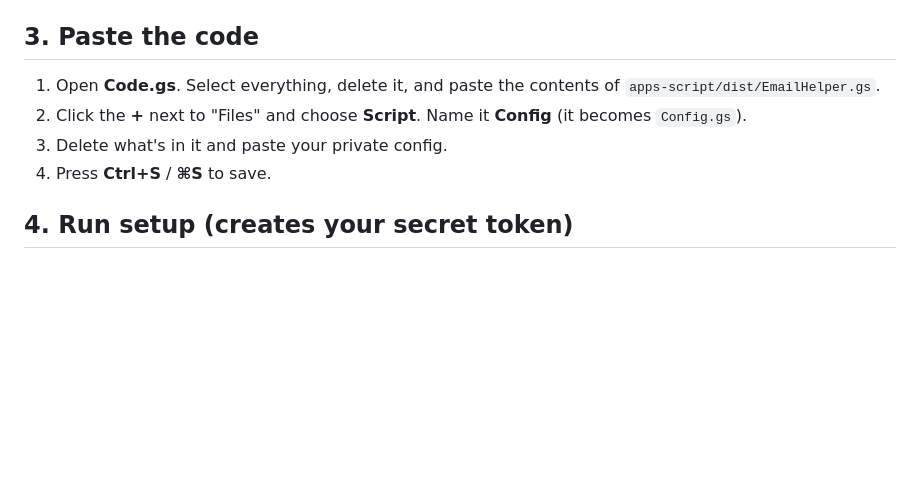
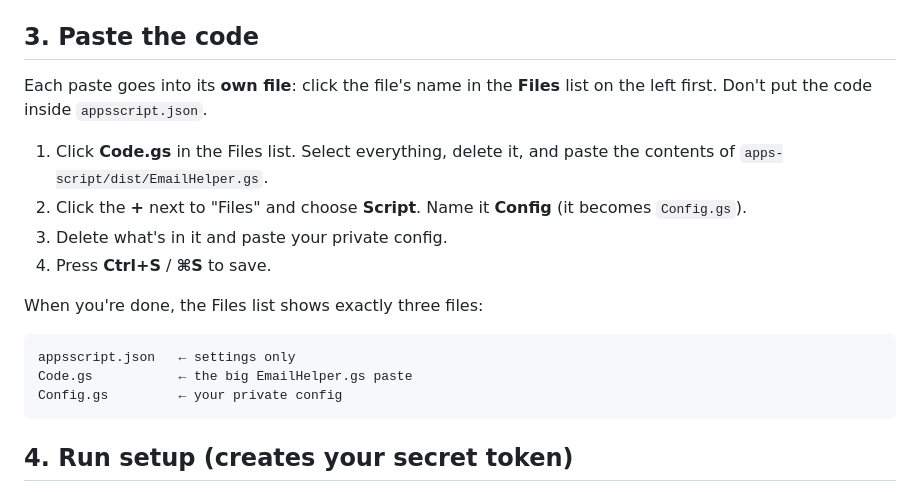
Before and after one commit to KasenE08/email-helper, a Markdown page: SETUP.md, the part around the change. GitHub-like rendering; blank space fills up the shorter version.

Commit message:
SETUP: make it clear each paste goes into its own file
Co-Authored-By: Claude Opus 5.5 <noreply@anthropic.com>
Claude-Session: https://claude.ai/code/session_01K5WXWnfE8ZMV87SkVv4VZL

````diff
--- a/SETUP.md
+++ b/SETUP.md
@@ -27,10 +27,20 @@ Tip: on GitHub, open a file and click the **Copy raw file** button (two squares)
 4. Select everything, delete it, and paste the contents of `apps-script/appsscript.json`.
 
 ## 3. Paste the code
-1. Open **Code.gs**. Select everything, delete it, and paste the contents of `apps-script/dist/EmailHelper.gs`.
+Each paste goes into its **own file**: click the file's name in the **Files** list on the left first.
+Don't put the code inside `appsscript.json`.
+
+1. Click **Code.gs** in the Files list. Select everything, delete it, and paste the contents of `apps-script/dist/EmailHelper.gs`.
 2. Click the **+** next to "Files" and choose **Script**. Name it **Config** (it becomes `Config.gs`).
 3. Delete what's in it and paste your private config.
 4. Press **Ctrl+S** / **⌘S** to save.
+
+When you're done, the Files list shows exactly three files:
+```
+appsscript.json   ← settings only
+Code.gs           ← the big EmailHelper.gs paste
+Config.gs         ← your private config
+```
 
 ## 4. Run setup (creates your secret token)
 1. In the toolbar function dropdown (next to **Debug**), pick **setup** and click **Run**.
````
